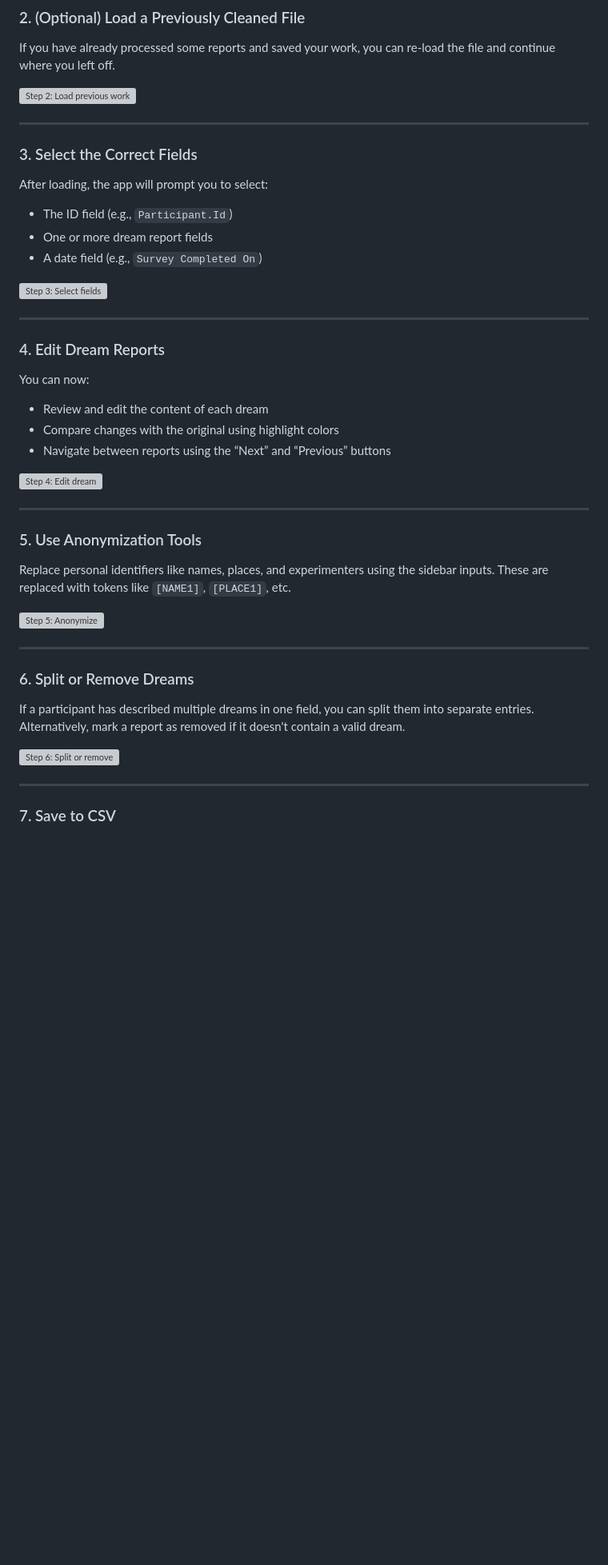
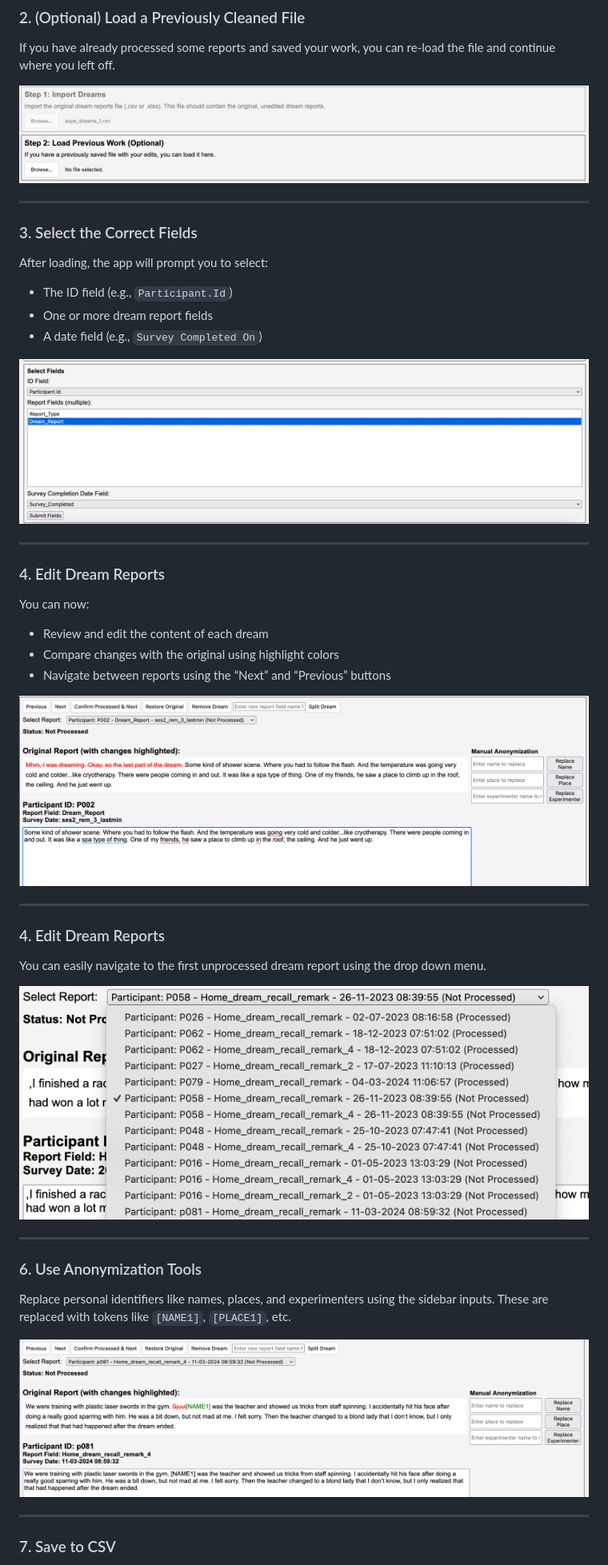
Before and after one commit to SarahSchoch/DreamProcessor, a Markdown page: README.md, the part around the change printed below. Shown: that part at 80% size. Drawn GitHub-style; pictures changed too: screenshots/dreamprocessor6.png (added); blank space fills up the shorter version; grey boxes are pictures that could not be loaded.

Commit message:
more details readme

```diff
--- a/README.md
+++ b/README.md
@@ -118,7 +118,7 @@ Click **“Browse”** and upload a `.csv` or `.xlsx` file that contains your ra
 
 If you have already processed some reports and saved your work, you can re-load the file and continue where you left off.
 
-![Step 2: Load previous work](screenshots/step2_load_previous.png)
+![Step 2: Load previous work](screenshots/dreamprocessor2.png)
 
 ---
 
@@ -129,7 +129,7 @@ After loading, the app will prompt you to select:
 - One or more dream report fields
 - A date field (e.g., `Survey Completed On`)
 
-![Step 3: Select fields](screenshots/step3_field_selection.png)
+![Step 3: Select fields](screenshots/dreamprocessor3.png)
 
 ---
 
@@ -140,23 +140,23 @@ You can now:
 - Compare changes with the original using highlight colors
 - Navigate between reports using the “Next” and “Previous” buttons
 
-![Step 4: Edit dream](screenshots/step4_edit_dream.png)
+![Step 4: Edit dream](screenshots/dreamprocessor4.png)
 
 ---
 
-### 5. Use Anonymization Tools
+### 4. Edit Dream Reports
+
+You can easily navigate to the first unprocessed dream report using the drop down menu.
+
+![Step 5: Navigation](screenshots/dreamprocessor5.png)
+
+---
+
+### 6. Use Anonymization Tools
 
 Replace personal identifiers like names, places, and experimenters using the sidebar inputs. These are replaced with tokens like `[NAME1]`, `[PLACE1]`, etc.
 
-![Step 5: Anonymize](screenshots/step5_anonymize.png)
-
----
-
-### 6. Split or Remove Dreams
-
-If a participant has described multiple dreams in one field, you can split them into separate entries. Alternatively, mark a report as removed if it doesn't contain a valid dream.
-
-![Step 6: Split or remove](screenshots/step6_split_remove.png)
+![Step 6: Anonymize](screenshots/dreamprocessor6.png)
 
 ---
 
```
Also changed, not shown: other parts of README.md (+0 -2 lines).
